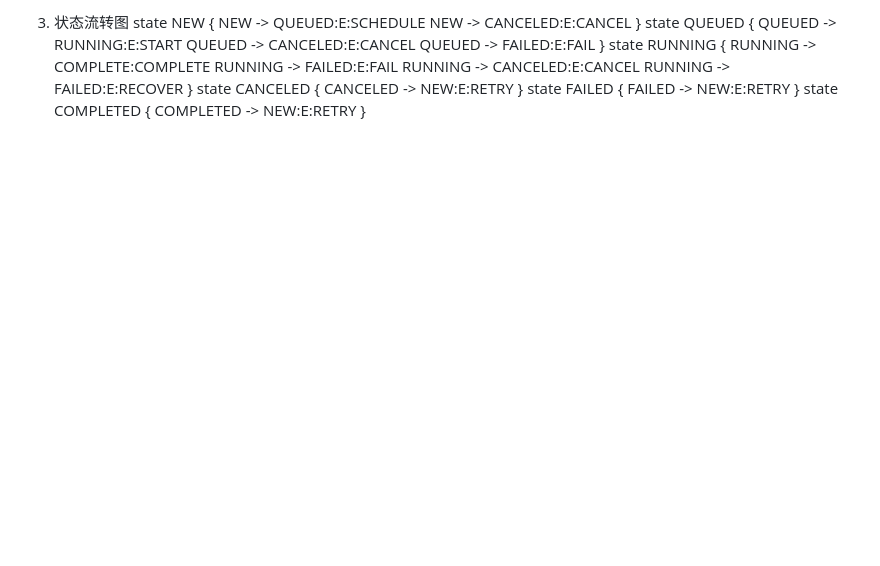
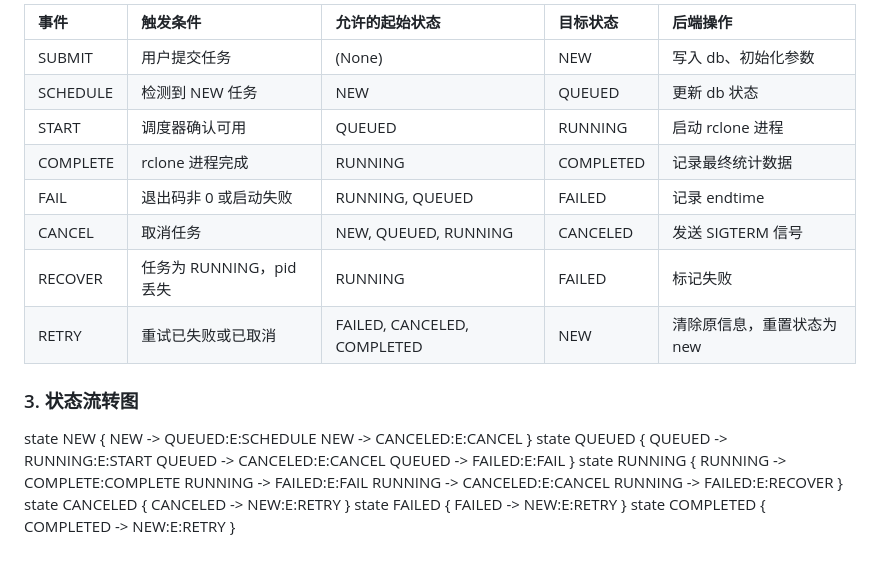
Before and after one commit to yx535233092/rclone-server, a Markdown page: readme.md, the part around one of its changes. Rendered like a GitHub page; blank space fills up the shorter version.

```diff
--- a/readme.md
+++ b/readme.md
@@ -86,26 +76,38 @@
 
-3. 状态流转图
-   state NEW {
-   NEW -> QUEUED:E:SCHEDULE
-   NEW -> CANCELED:E:CANCEL
-   }
-   state QUEUED {
-   QUEUED -> RUNNING:E:START
-   QUEUED -> CANCELED:E:CANCEL
-   QUEUED -> FAILED:E:FAIL
-   }
-   state RUNNING {
-   RUNNING -> COMPLETE:COMPLETE
-   RUNNING -> FAILED:E:FAIL
-   RUNNING -> CANCELED:E:CANCEL
-   RUNNING -> FAILED:E:RECOVER
-   }
-   state CANCELED {
-   CANCELED -> NEW:E:RETRY
-   }
-   state FAILED {
-   FAILED -> NEW:E:RETRY
-   }
-   state COMPLETED {
-   COMPLETED -> NEW:E:RETRY
-   }
+| 事件     | 触发条件                 | 允许的起始状态              | 目标状态  | 后端操作                   |
+| :------- | :----------------------- | :-------------------------- | :-------- | :------------------------- |
+| SUBMIT   | 用户提交任务             | (None)                      | NEW       | 写入 db、初始化参数        |
+| SCHEDULE | 检测到 NEW 任务          | NEW                         | QUEUED    | 更新 db 状态               |
+| START    | 调度器确认可用           | QUEUED                      | RUNNING   | 启动 rclone 进程           |
+| COMPLETE | rclone 进程完成          | RUNNING                     | COMPLETED | 记录最终统计数据           |
+| FAIL     | 退出码非 0 或启动失败    | RUNNING, QUEUED             | FAILED    | 记录 endtime               |
+| CANCEL   | 取消任务                 | NEW, QUEUED, RUNNING        | CANCELED  | 发送 SIGTERM 信号          |
+| RECOVER  | 任务为 RUNNING，pid 丢失 | RUNNING                     | FAILED    | 标记失败                   |
+| RETRY    | 重试已失败或已取消       | FAILED, CANCELED, COMPLETED | NEW       | 清除原信息，重置状态为 new |
+
+### 3. 状态流转图
+
+state NEW {
+NEW -> QUEUED:E:SCHEDULE
+NEW -> CANCELED:E:CANCEL
+}
+state QUEUED {
+QUEUED -> RUNNING:E:START
+QUEUED -> CANCELED:E:CANCEL
+QUEUED -> FAILED:E:FAIL
+}
+state RUNNING {
+RUNNING -> COMPLETE:COMPLETE
+RUNNING -> FAILED:E:FAIL
+RUNNING -> CANCELED:E:CANCEL
+RUNNING -> FAILED:E:RECOVER
+}
+state CANCELED {
+CANCELED -> NEW:E:RETRY
+}
+state FAILED {
+FAILED -> NEW:E:RETRY
+}
+state COMPLETED {
+COMPLETED -> NEW:E:RETRY
+}
```
Also changed, not shown: other parts of readme.md (+17 -27 lines).
